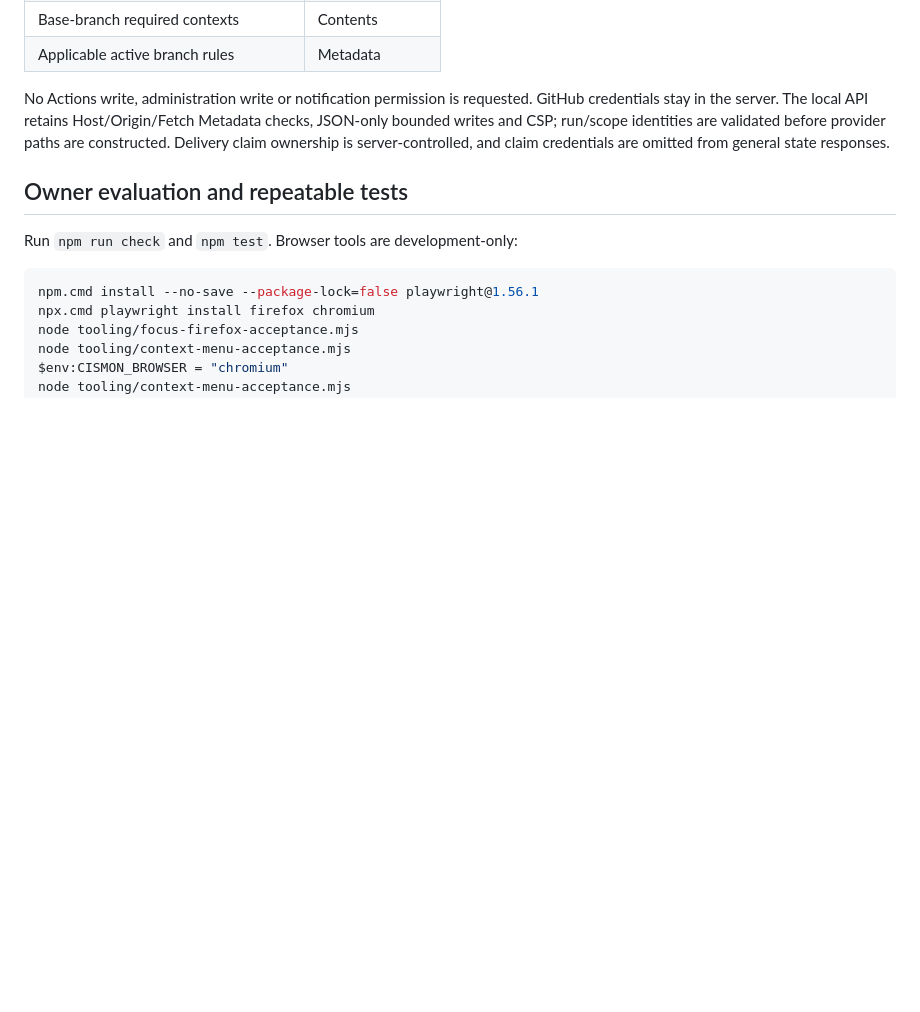
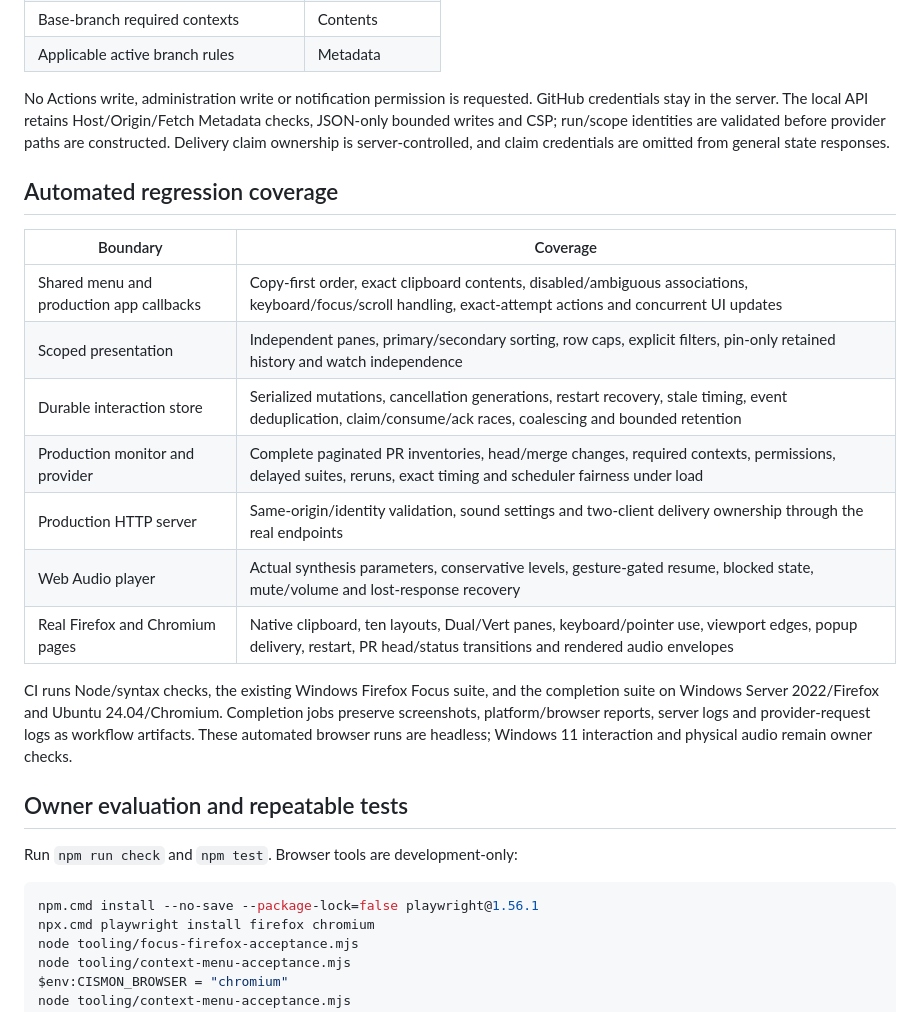
Before and after one commit to techrote/CISmonWEB, a Markdown page: docs/COMPLETION_ALERTS.md, the part around the change. Rendered like a GitHub page; blank space fills up the shorter version.

Commit message:
Document complete integration regression coverage and browser evidence

```diff
--- a/docs/COMPLETION_ALERTS.md
+++ b/docs/COMPLETION_ALERTS.md
@@ -237,6 +237,24 @@ Metadata checks, JSON-only bounded writes and CSP; run/scope identities are
 validated before provider paths are constructed. Delivery claim ownership is
 server-controlled, and claim credentials are omitted from general state responses.
 
+## Automated regression coverage
+
+| Boundary | Coverage |
+| --- | --- |
+| Shared menu and production app callbacks | Copy-first order, exact clipboard contents, disabled/ambiguous associations, keyboard/focus/scroll handling, exact-attempt actions and concurrent UI updates |
+| Scoped presentation | Independent panes, primary/secondary sorting, row caps, explicit filters, pin-only retained history and watch independence |
+| Durable interaction store | Serialized mutations, cancellation generations, restart recovery, stale timing, event deduplication, claim/consume/ack races, coalescing and bounded retention |
+| Production monitor and provider | Complete paginated PR inventories, head/merge changes, required contexts, permissions, delayed suites, reruns, exact timing and scheduler fairness under load |
+| Production HTTP server | Same-origin/identity validation, sound settings and two-client delivery ownership through the real endpoints |
+| Web Audio player | Actual synthesis parameters, conservative levels, gesture-gated resume, blocked state, mute/volume and lost-response recovery |
+| Real Firefox and Chromium pages | Native clipboard, ten layouts, Dual/Vert panes, keyboard/pointer use, viewport edges, popup delivery, restart, PR head/status transitions and rendered audio envelopes |
+
+CI runs Node/syntax checks, the existing Windows Firefox Focus suite, and the
+completion suite on Windows Server 2022/Firefox and Ubuntu 24.04/Chromium.
+Completion jobs preserve screenshots, platform/browser reports, server logs
+and provider-request logs as workflow artifacts. These automated browser runs
+are headless; Windows 11 interaction and physical audio remain owner checks.
+
 ## Owner evaluation and repeatable tests
 
 Run `npm run check` and `npm test`. Browser tools are development-only:
```
